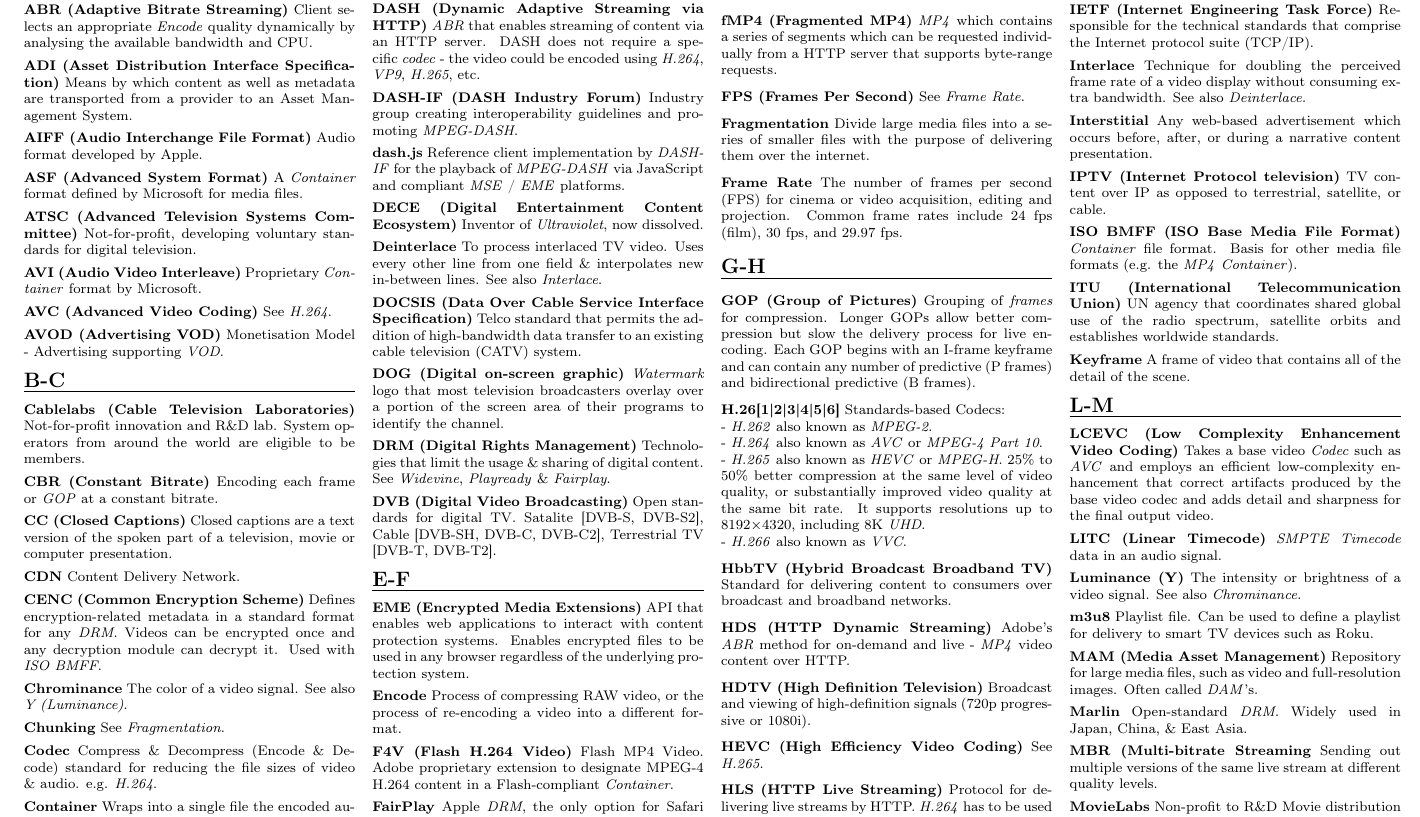
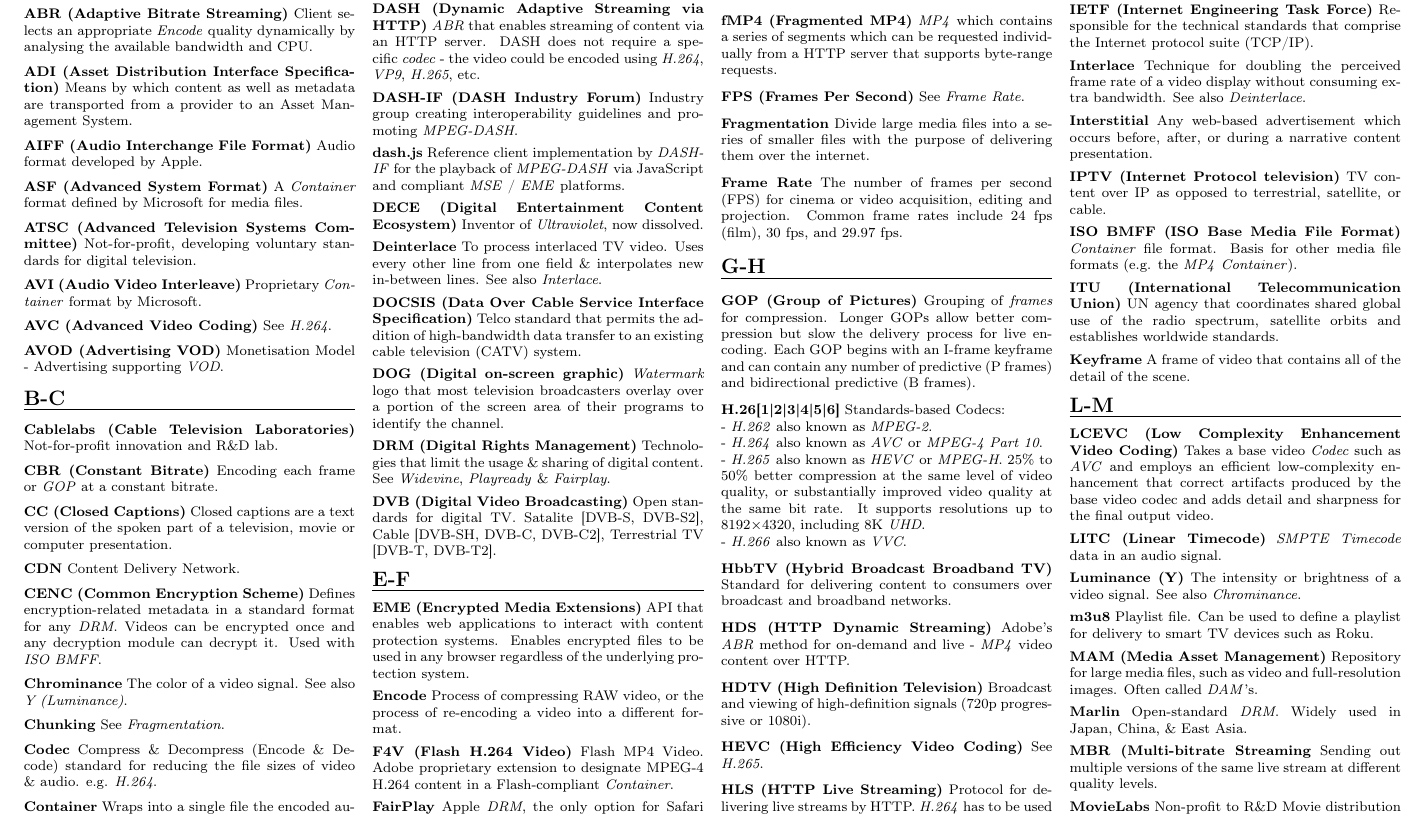
Before and after one commit to robert-will-brown/video-streaming-cheatsheet, a LaTeX document (video-streaming-cheatsheet.tex, which reads include/terms.tex): part of page 1 of 2, cut so that both start at the same text. Compiled offline with pdfLaTeX.

Commit message:
Improve Cablelabs

```diff
--- a/include/terms.tex
+++ b/include/terms.tex
@@ -49,7 +49,7 @@
 
 \medskip
 \textbf{Cablelabs (Cable Television Laboratories)}
-Not-for-profit innovation and R\&D lab. System operators from around the world are eligible to be members.
+Not-for-profit innovation and R\&D lab.
 
 \smallskip
 \textbf{CBR (Constant Bitrate)}
```
